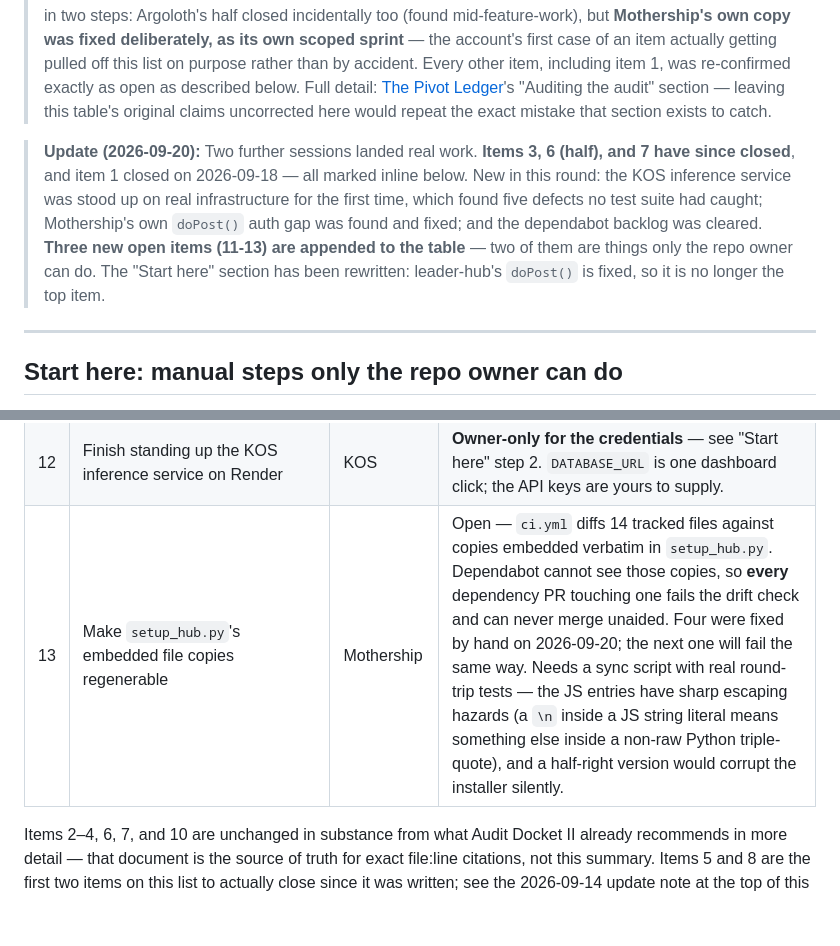
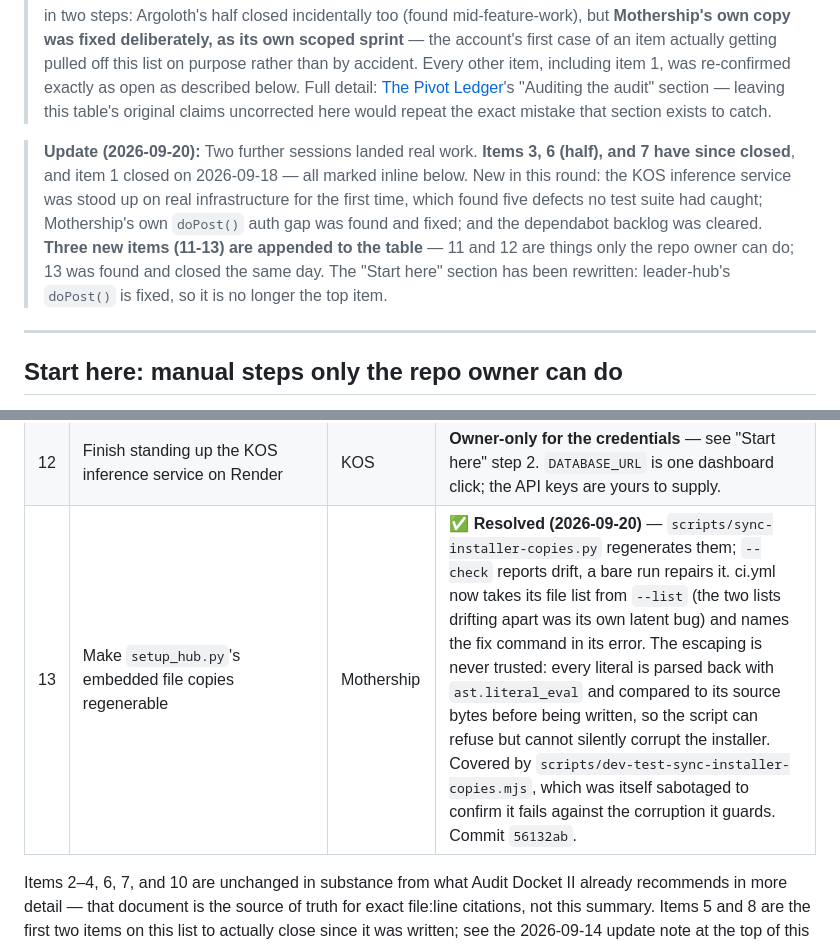
Before and after one commit to adamberneche-afk/Mothership, a Markdown page: SESSION_HANDOFF.md, 2 parts joined by grey strips. GitHub-like rendering; blank space fills up the shorter version.

Commit message:
Mark handoff item 13 resolved — the installer-copy regenerator shipped
Closed the same day it was filed, so the handoff should not send the next
session looking for it.

Co-Authored-By: Claude Opus 5 <noreply@anthropic.com>
Claude-Session: https://claude.ai/code/session_011JQRGR4zDr9qY9VDcmm6sM

```diff
--- a/SESSION_HANDOFF.md
+++ b/SESSION_HANDOFF.md
@@ -4,7 +4,7 @@ Written for whoever (human or a fresh Claude Code session) picks this up next. R
 
 > **Update (2026-09-14):** A later session re-verified this handoff's entire open-items list, plus every finding in KOS Audit Docket II, against then-current code across every repo in the account, then ran a scoped one-item sprint against Mothership specifically. **Items 5 and 8 below have since closed** — marked inline. Item 5 closed incidentally, as a side effect of an unrelated lock-hardening commit in kos-personal. Item 8 closed in two steps: Argoloth's half closed incidentally too (found mid-feature-work), but **Mothership's own copy was fixed deliberately, as its own scoped sprint** — the account's first case of an item actually getting pulled off this list on purpose rather than by accident. Every other item, including item 1, was re-confirmed exactly as open as described below. Full detail: [The Pivot Ledger](https://claude.ai/code/artifact/324d94db-64b1-4e3d-904f-16de245a2f79)'s "Auditing the audit" section — leaving this table's original claims uncorrected here would repeat the exact mistake that section exists to catch.
 
-> **Update (2026-09-20):** Two further sessions landed real work. **Items 3, 6 (half), and 7 have since closed**, and item 1 closed on 2026-09-18 — all marked inline below. New in this round: the KOS inference service was stood up on real infrastructure for the first time, which found five defects no test suite had caught; Mothership's own `doPost()` auth gap was found and fixed; and the dependabot backlog was cleared. **Three new open items (11-13) are appended to the table** — two of them are things only the repo owner can do. The "Start here" section has been rewritten: leader-hub's `doPost()` is fixed, so it is no longer the top item.
+> **Update (2026-09-20):** Two further sessions landed real work. **Items 3, 6 (half), and 7 have since closed**, and item 1 closed on 2026-09-18 — all marked inline below. New in this round: the KOS inference service was stood up on real infrastructure for the first time, which found five defects no test suite had caught; Mothership's own `doPost()` auth gap was found and fixed; and the dependabot backlog was cleared. **Three new items (11-13) are appended to the table** — 11 and 12 are things only the repo owner can do; 13 was found and closed the same day. The "Start here" section has been rewritten: leader-hub's `doPost()` is fixed, so it is no longer the top item.
 
 
 ---
@@ -82,7 +82,7 @@ Grouped by what it changes for whoever reads this next.
 | 10 | School Store Sales Log's unescaped `innerHTML` sink | KOS, leader-hub | Open, low severity (single-owner data only) — re-confirmed open 2026-09-14 |
 | 11 | Deploy the merged Mothership auth fix to the live Apps Script hub | Mothership | **Owner-only** — see "Start here" step 1. The fix is merged; the running deployment is not. |
 | 12 | Finish standing up the KOS inference service on Render | KOS | **Owner-only for the credentials** — see "Start here" step 2. `DATABASE_URL` is one dashboard click; the API keys are yours to supply. |
-| 13 | Make `setup_hub.py`'s embedded file copies regenerable | Mothership | Open — `ci.yml` diffs 14 tracked files against copies embedded verbatim in `setup_hub.py`. Dependabot cannot see those copies, so **every** dependency PR touching one fails the drift check and can never merge unaided. Four were fixed by hand on 2026-09-20; the next one will fail the same way. Needs a sync script with real round-trip tests — the JS entries have sharp escaping hazards (a `\n` inside a JS string literal means something else inside a non-raw Python triple-quote), and a half-right version would corrupt the installer silently. |
+| 13 | Make `setup_hub.py`'s embedded file copies regenerable | Mothership | ✅ **Resolved (2026-09-20)** — `scripts/sync-installer-copies.py` regenerates them; `--check` reports drift, a bare run repairs it. ci.yml now takes its file list from `--list` (the two lists drifting apart was its own latent bug) and names the fix command in its error. The escaping is never trusted: every literal is parsed back with `ast.literal_eval` and compared to its source bytes before being written, so the script can refuse but cannot silently corrupt the installer. Covered by `scripts/dev-test-sync-installer-copies.mjs`, which was itself sabotaged to confirm it fails against the corruption it guards. Commit `56132ab`. |
 
 Items 2–4, 6, 7, and 10 are unchanged in substance from what Audit Docket II already recommends in more detail — that document is the source of truth for exact file:line citations, not this summary. Items 5 and 8 are the first two items on this list to actually close since it was written; see the 2026-09-14 update note at the top of this file for how each one closed.
 
```
